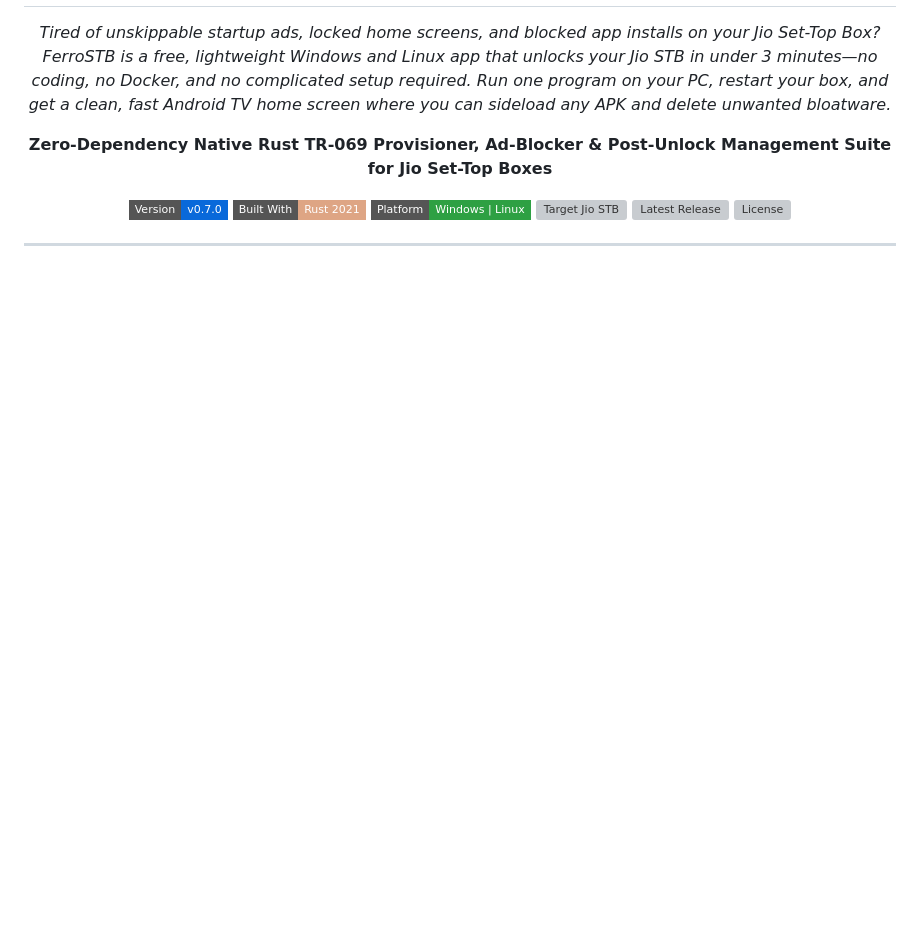
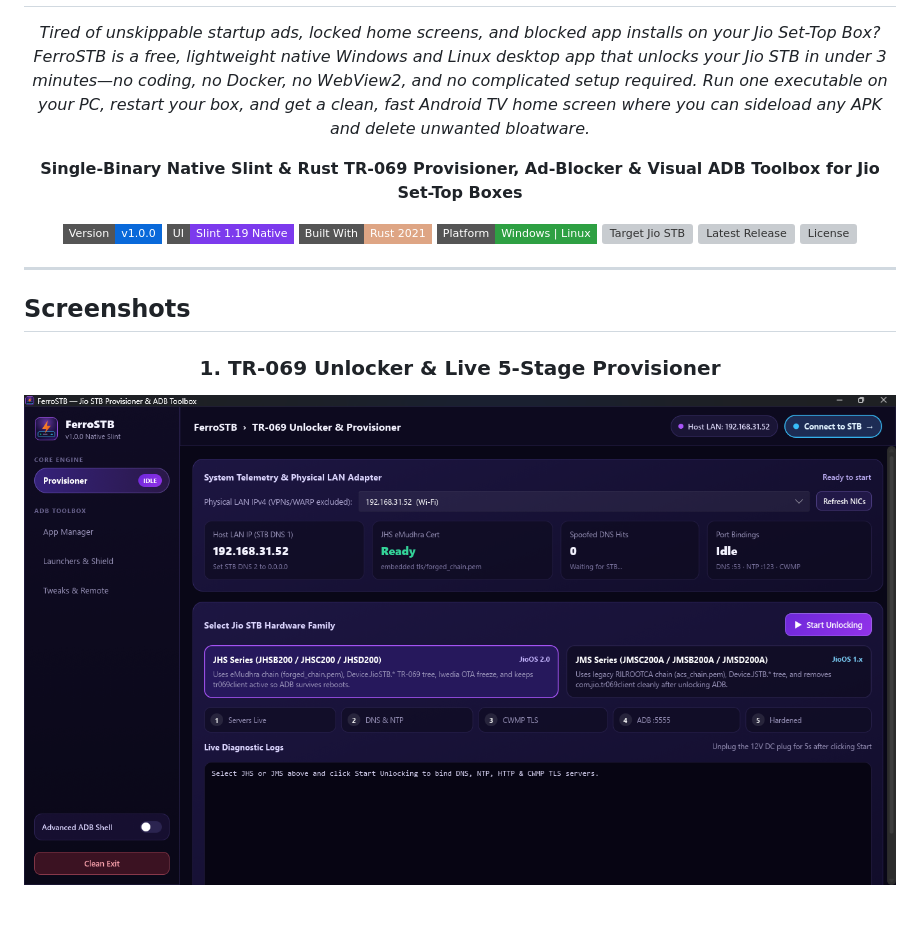
Before and after one commit to eadxmz/FerroSTB, a Markdown page: README.md, the part around one of its changes. GitHub-like rendering; pictures changed too: assets/UI.png (added); badges without logos; blank space fills up the shorter version; grey boxes are pictures that could not be loaded.

```diff
--- a/README.md
+++ b/README.md
@@ -4,14 +6,29 @@
 
 *Tired of unskippable startup ads, locked home screens, and blocked app installs on your Jio Set-Top Box?
-FerroSTB is a free, lightweight Windows and Linux app that unlocks your Jio STB in under 3 minutes—no coding, no Docker, and no complicated setup required. Run one program on your PC, restart your box, and get a clean, fast Android TV home screen where you can sideload any APK and delete unwanted bloatware.*
+FerroSTB is a free, lightweight native Windows and Linux desktop app that unlocks your Jio STB in under 3 minutes—no coding, no Docker, no WebView2, and no complicated setup required. Run one executable on your PC, restart your box, and get a clean, fast Android TV home screen where you can sideload any APK and delete unwanted bloatware.*
 
-**Zero-Dependency Native Rust TR-069 Provisioner, Ad-Blocker & Post-Unlock Management Suite for Jio Set-Top Boxes**
+**Single-Binary Native Slint & Rust TR-069 Provisioner, Ad-Blocker & Visual ADB Toolbox for Jio Set-Top Boxes**
 
 <p>
-  <img src="https://img.shields.io/badge/Version-v0.7.0-0969DA?style=flat-square" alt="Version v0.7.0" />
+  <img src="https://img.shields.io/badge/Version-v1.0.0-0969DA?style=flat-square" alt="Version v1.0.0" />
+  <img src="https://img.shields.io/badge/UI-Slint%201.19%20Native-7C3AED?style=flat-square" alt="UI Slint 1.19 Native" />
   <img src="https://img.shields.io/badge/Built%20With-Rust%202021-DEA584?style=flat-square&logo=rust&logoColor=white" alt="Built With Rust" />
   <img src="https://img.shields.io/badge/Platform-Windows%20%7C%20Linux-2EA043?style=flat-square" alt="Platform Windows and Linux" />
   <img src="https://img.shields.io/badge/Target-Jio%20STB%20%2F%20Android%20TV-8957E5?style=flat-square&logo=android&logoColor=white" alt="Target Jio STB" />
-  <img src="https://img.shields.io/github/v/release/eadxmz/ferrostb?style=flat-square&color=1F6FEB&label=Release" alt="Latest Release" />
-  <img src="https://img.shields.io/github/license/eadxmz/ferrostb?style=flat-square&color=6E7781&label=License" alt="License" />
+  <img src="https://img.shields.io/github/v/release/eadxmz/FerroSTB?style=flat-square&color=1F6FEB&label=Release" alt="Latest Release" />
+  <img src="https://img.shields.io/github/license/eadxmz/FerroSTB?style=flat-square&color=6E7781&label=License" alt="License" />
 </p>
+
+</div>
+
+---
+
+## Screenshots
+
+<div align="center">
+
+### 1. TR-069 Unlocker & Live 5-Stage Provisioner
+<img src="assets/UI.png" alt="FerroSTB Provisioner UI" width="100%" />
+
+<br /><br />
+
```
Also changed, not shown: other parts of README.md (+88 -82 lines), assets/Advanced-ADB-Shell.png (added), assets/App-Manager.png (added), assets/Launchers-&-Shields.png (added), assets/Tweaks-&-Remote.png (added), 2 other files.
